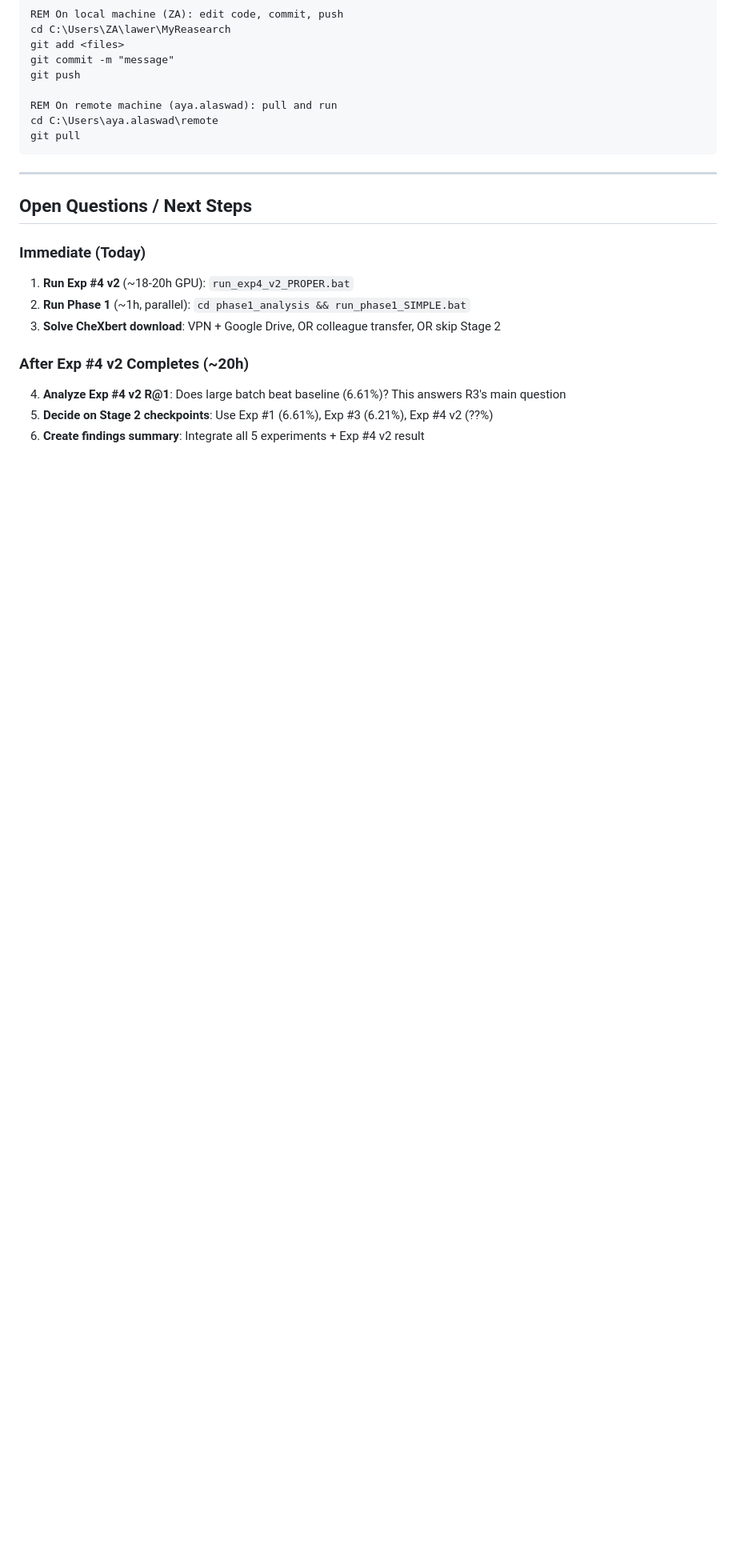
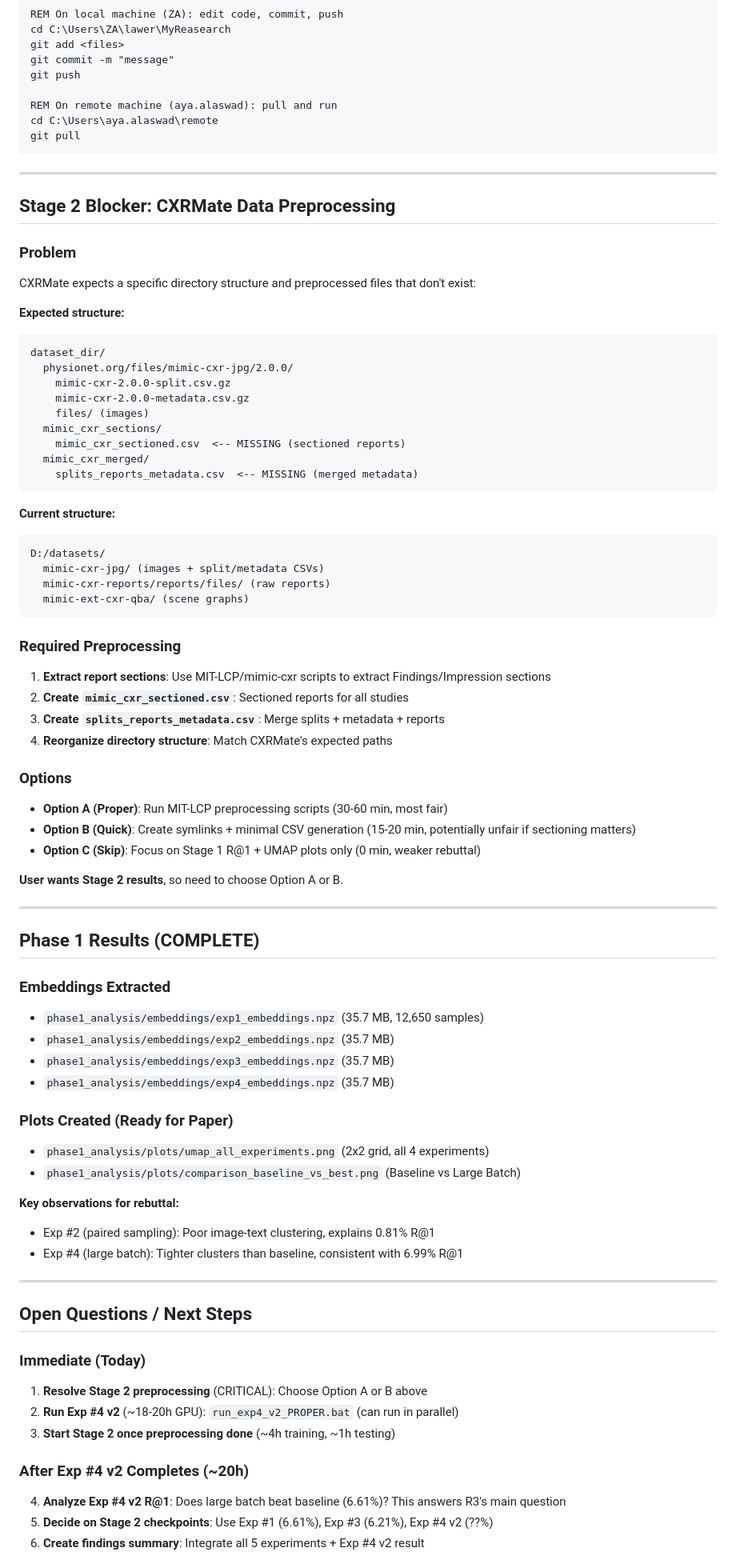
Before and after one commit to ayaalaswad/remote, a Markdown page: HANDOFF.md, the part around one of its changes. Shown at 80% size. Rendered like a GitHub page; blank space fills up the shorter version.

Commit message:
Update HANDOFF.md: Phase 1 complete, Stage 2 blocked on preprocessing

````diff
--- a/HANDOFF.md
+++ b/HANDOFF.md
@@ -145,12 +151,71 @@ git pull
 
 ---
 
+## Stage 2 Blocker: CXRMate Data Preprocessing
+
+### Problem
+CXRMate expects a specific directory structure and preprocessed files that don't exist:
+
+**Expected structure:**
+```
+dataset_dir/
+  physionet.org/files/mimic-cxr-jpg/2.0.0/
+    mimic-cxr-2.0.0-split.csv.gz
+    mimic-cxr-2.0.0-metadata.csv.gz
+    files/ (images)
+  mimic_cxr_sections/
+    mimic_cxr_sectioned.csv  <-- MISSING (sectioned reports)
+  mimic_cxr_merged/
+    splits_reports_metadata.csv  <-- MISSING (merged metadata)
+```
+
+**Current structure:**
+```
+D:/datasets/
+  mimic-cxr-jpg/ (images + split/metadata CSVs)
+  mimic-cxr-reports/reports/files/ (raw reports)
+  mimic-ext-cxr-qba/ (scene graphs)
+```
+
+### Required Preprocessing
+1. **Extract report sections**: Use MIT-LCP/mimic-cxr scripts to extract Findings/Impression sections
+2. **Create `mimic_cxr_sectioned.csv`**: Sectioned reports for all studies
+3. **Create `splits_reports_metadata.csv`**: Merge splits + metadata + reports
+4. **Reorganize directory structure**: Match CXRMate's expected paths
+
+### Options
+- **Option A (Proper)**: Run MIT-LCP preprocessing scripts (30-60 min, most fair)
+- **Option B (Quick)**: Create symlinks + minimal CSV generation (15-20 min, potentially unfair if sectioning matters)
+- **Option C (Skip)**: Focus on Stage 1 R@1 + UMAP plots only (0 min, weaker rebuttal)
+
+**User wants Stage 2 results**, so need to choose Option A or B.
+
+---
+
+## Phase 1 Results (COMPLETE)
+
+### Embeddings Extracted
+- `phase1_analysis/embeddings/exp1_embeddings.npz` (35.7 MB, 12,650 samples)
+- `phase1_analysis/embeddings/exp2_embeddings.npz` (35.7 MB)
+- `phase1_analysis/embeddings/exp3_embeddings.npz` (35.7 MB)
+- `phase1_analysis/embeddings/exp4_embeddings.npz` (35.7 MB)
+
+### Plots Created (Ready for Paper)
+- `phase1_analysis/plots/umap_all_experiments.png` (2x2 grid, all 4 experiments)
+- `phase1_analysis/plots/comparison_baseline_vs_best.png` (Baseline vs Large Batch)
+
+**Key observations for rebuttal:**
+- Exp #2 (paired sampling): Poor image-text clustering, explains 0.81% R@1
+- Exp #4 (large batch): Tighter clusters than baseline, consistent with 6.99% R@1
+
+---
+
 ## Open Questions / Next Steps
 
 ### Immediate (Today)
-1. **Run Exp #4 v2** (~18-20h GPU): `run_exp4_v2_PROPER.bat`
-2. **Run Phase 1** (~1h, parallel): `cd phase1_analysis && run_phase1_SIMPLE.bat`
-3. **Solve CheXbert download**: VPN + Google Drive, OR colleague transfer, OR skip Stage 2
+1. **Resolve Stage 2 preprocessing** (CRITICAL): Choose Option A or B above
+2. **Run Exp #4 v2** (~18-20h GPU): `run_exp4_v2_PROPER.bat` (can run in parallel)
+3. **Start Stage 2 once preprocessing done** (~4h training, ~1h testing)
 
 ### After Exp #4 v2 Completes (~20h)
 4. **Analyze Exp #4 v2 R@1**: Does large batch beat baseline (6.61%)? This answers R3's main question
````
Also changed, not shown: other parts of HANDOFF.md (+42 -31 lines).
